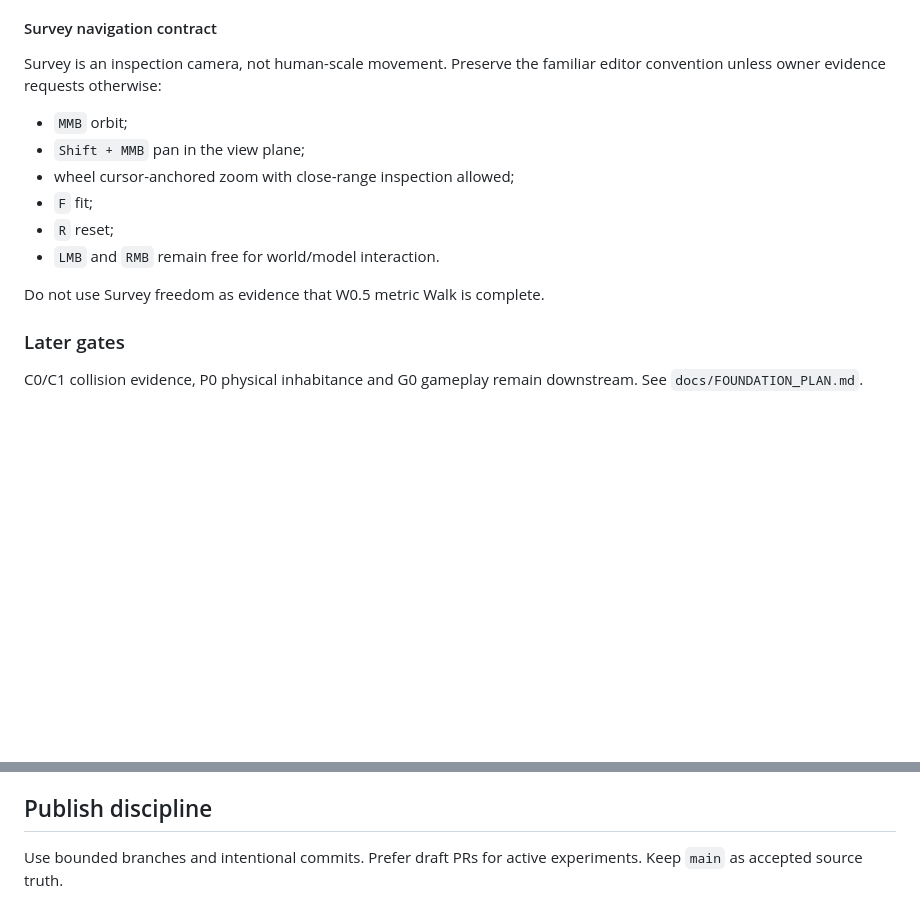
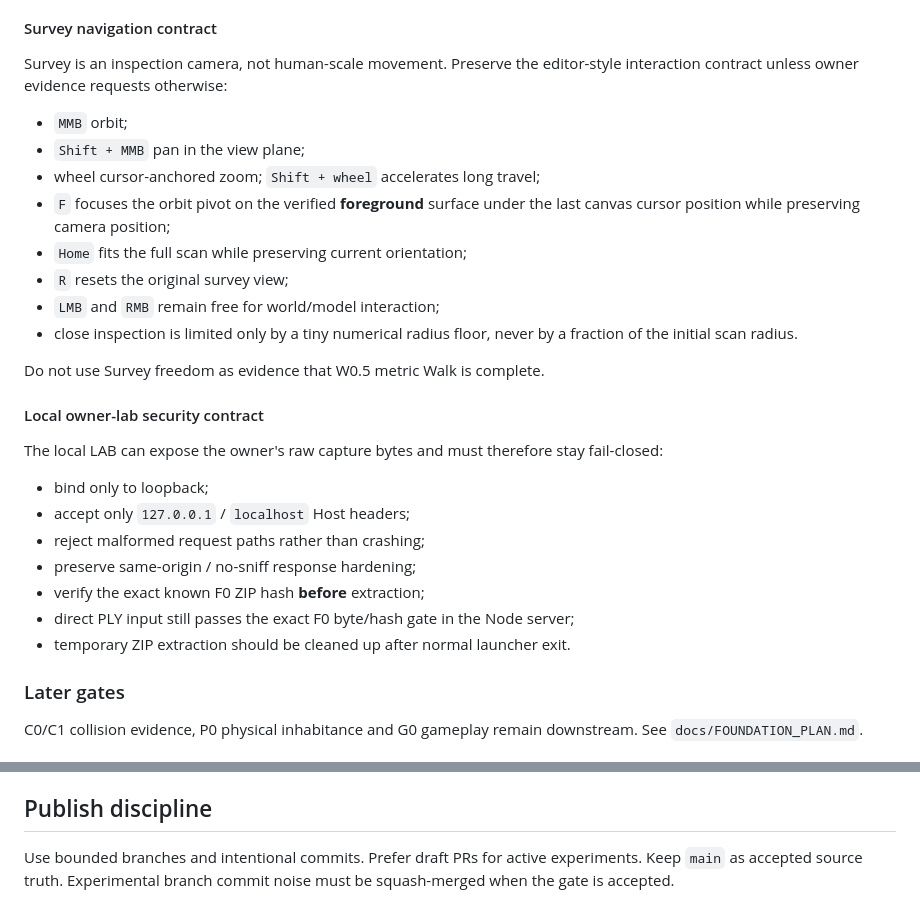
Before and after one commit to Jozzpoly/Jozz-Splat-Game-Lab, a Markdown page: AGENTS.md, 2 parts joined by grey strips. Rendered like a GitHub page; blank space fills up the shorter version.

Commit message:
docs: preserve W0 recovery and owner-lab contracts

```diff
--- a/AGENTS.md
+++ b/AGENTS.md
@@ -58,16 +58,30 @@ Do not collapse these stages for convenience. `ScanToWorld` remains `draft` unti
 
 #### Survey navigation contract
 
-Survey is an inspection camera, not human-scale movement. Preserve the familiar editor convention unless owner evidence requests otherwise:
+Survey is an inspection camera, not human-scale movement. Preserve the editor-style interaction contract unless owner evidence requests otherwise:
 
 - `MMB` orbit;
 - `Shift + MMB` pan in the view plane;
-- wheel cursor-anchored zoom with close-range inspection allowed;
-- `F` fit;
-- `R` reset;
-- `LMB` and `RMB` remain free for world/model interaction.
+- wheel cursor-anchored zoom; `Shift + wheel` accelerates long travel;
+- `F` focuses the orbit pivot on the verified **foreground** surface under the last canvas cursor position while preserving camera position;
+- `Home` fits the full scan while preserving current orientation;
+- `R` resets the original survey view;
+- `LMB` and `RMB` remain free for world/model interaction;
+- close inspection is limited only by a tiny numerical radius floor, never by a fraction of the initial scan radius.
 
 Do not use Survey freedom as evidence that W0.5 metric Walk is complete.
+
+#### Local owner-lab security contract
+
+The local LAB can expose the owner's raw capture bytes and must therefore stay fail-closed:
+
+- bind only to loopback;
+- accept only `127.0.0.1` / `localhost` Host headers;
+- reject malformed request paths rather than crashing;
+- preserve same-origin / no-sniff response hardening;
+- verify the exact known F0 ZIP hash **before** extraction;
+- direct PLY input still passes the exact F0 byte/hash gate in the Node server;
+- temporary ZIP extraction should be cleaned up after normal launcher exit.
 
 ### Later gates
 
@@ -87,4 +101,4 @@ The repository owner is not expected to operate the project like a software engi
 
 ## Publish discipline
 
-Use bounded branches and intentional commits. Prefer draft PRs for active experiments. Keep `main` as accepted source truth.
+Use bounded branches and intentional commits. Prefer draft PRs for active experiments. Keep `main` as accepted source truth. Experimental branch commit noise must be squash-merged when the gate is accepted.
```
